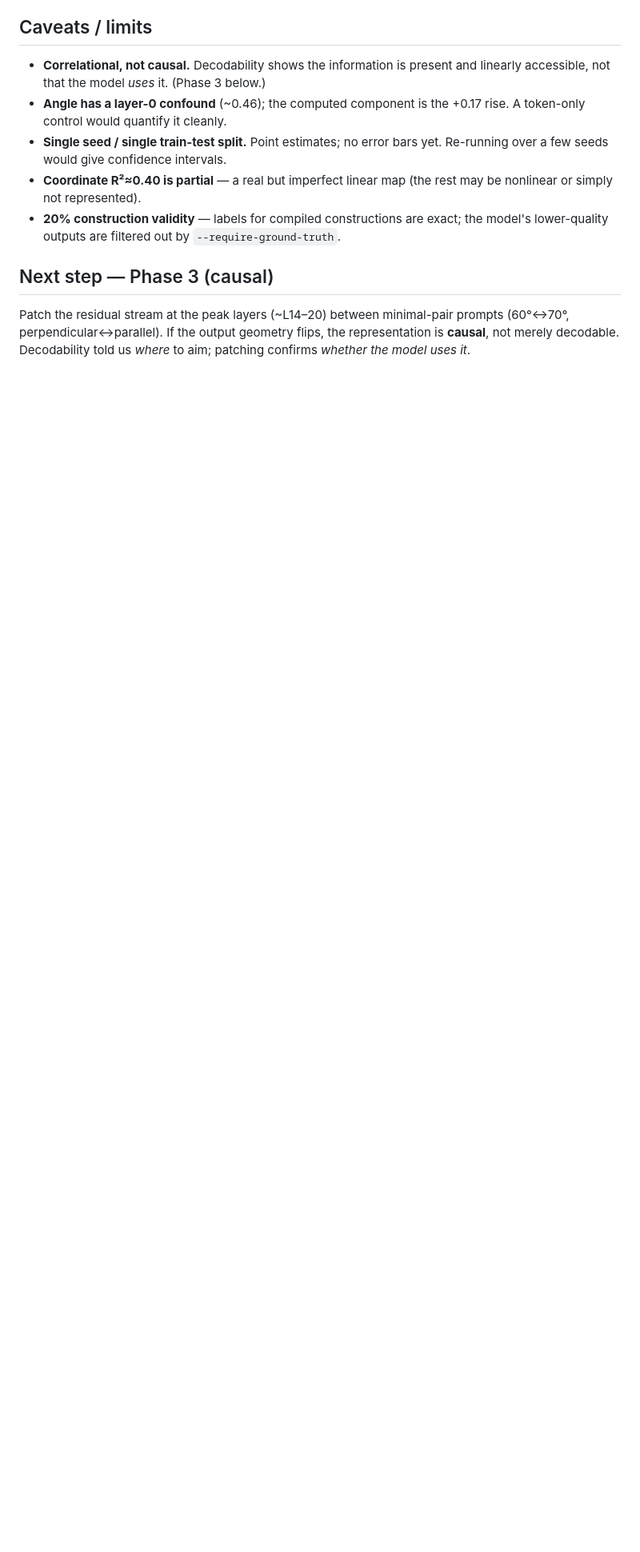
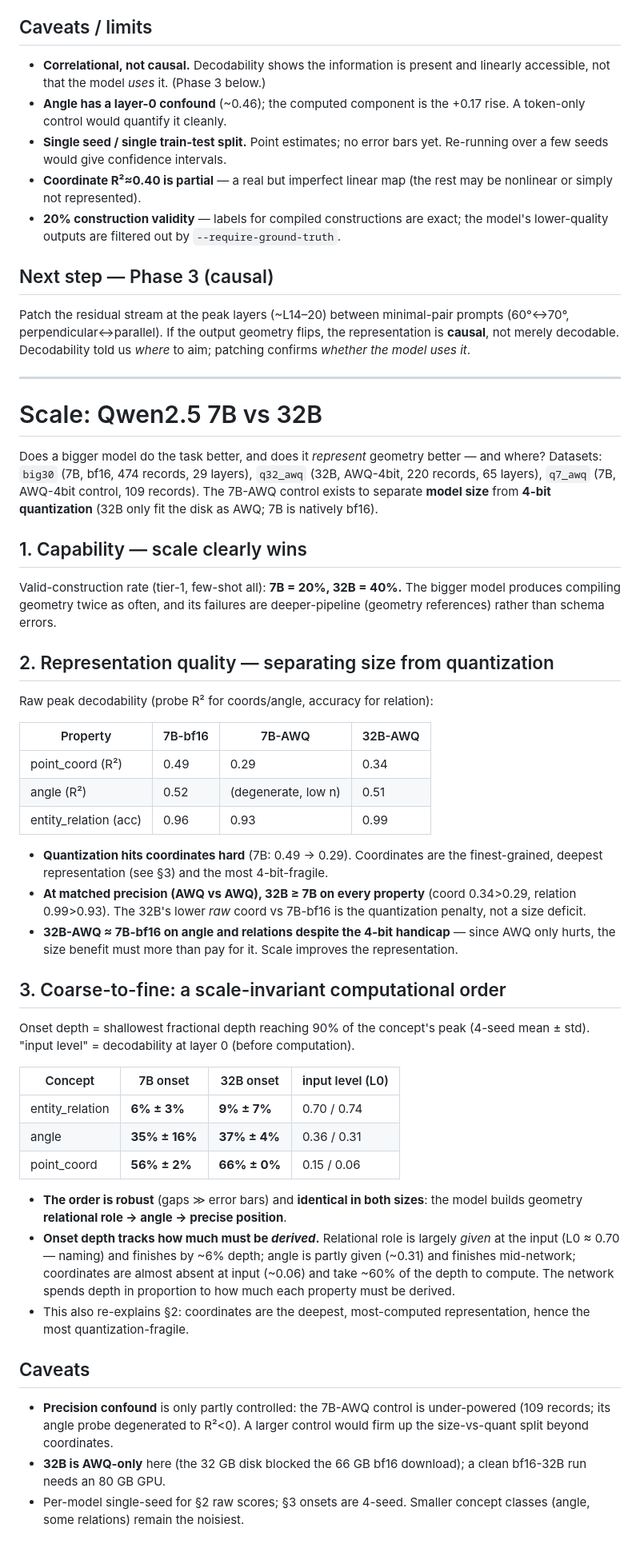
Before and after one commit to RenaissancePhilanthropy/geometry-diagram-generator, a Markdown page: interp/RESULTS.md, the part around the change. Shown at 80% size. Drawn GitHub-style; blank space fills up the shorter version.

Commit message:
interp: RESULTS — scale section (7B vs 32B): capability, quant-vs-size, coarse-to-fine order
- Capability: 32B 40% vs 7B 20% (2x).
- Representation: 3-way (7B-bf16 / 7B-AWQ / 32B-AWQ) separates quantization from
  size. Quant hits coords hard (0.49->0.29); at matched precision 32B>=7B on all.
- Coarse-to-fine ordering (4-seed onset, robust, scale-invariant): relations 6-9%
  -> angle 35-37% -> coords 56-66% depth. Onset depth tracks how much must be
  derived (input level: relations 0.70 given -> coords 0.06). Explains coord
  fragility (deepest = most quant-sensitive).
- Caveats: 7B-AWQ control under-powered; 32B AWQ-only (disk); seeds noted.

Co-Authored-By: Claude Opus 4.8 (1M context) <noreply@anthropic.com>

```diff
--- a/interp/RESULTS.md
+++ b/interp/RESULTS.md
@@ -95,3 +95,68 @@ Patch the residual stream at the peak layers (~L14–20) between minimal-pair
 prompts (60°↔70°, perpendicular↔parallel). If the output geometry flips, the
 representation is **causal**, not merely decodable. Decodability told us *where*
 to aim; patching confirms *whether the model uses it*.
+
+---
+
+# Scale: Qwen2.5 7B vs 32B
+
+Does a bigger model do the task better, and does it *represent* geometry better —
+and where? Datasets: `big30` (7B, bf16, 474 records, 29 layers), `q32_awq`
+(32B, AWQ-4bit, 220 records, 65 layers), `q7_awq` (7B, AWQ-4bit control, 109
+records). The 7B-AWQ control exists to separate **model size** from **4-bit
+quantization** (32B only fit the disk as AWQ; 7B is natively bf16).
+
+## 1. Capability — scale clearly wins
+
+Valid-construction rate (tier-1, few-shot all): **7B = 20%, 32B = 40%.** The
+bigger model produces compiling geometry twice as often, and its failures are
+deeper-pipeline (geometry references) rather than schema errors.
+
+## 2. Representation quality — separating size from quantization
+
+Raw peak decodability (probe R² for coords/angle, accuracy for relation):
+
+| Property | 7B-bf16 | 7B-AWQ | 32B-AWQ |
+|---|---|---|---|
+| point_coord (R²) | 0.49 | 0.29 | 0.34 |
+| angle (R²) | 0.52 | (degenerate, low n) | 0.51 |
+| entity_relation (acc) | 0.96 | 0.93 | 0.99 |
+
+- **Quantization hits coordinates hard** (7B: 0.49 → 0.29). Coordinates are the
+  finest-grained, deepest representation (see §3) and the most 4-bit-fragile.
+- **At matched precision (AWQ vs AWQ), 32B ≥ 7B on every property** (coord
+  0.34>0.29, relation 0.99>0.93). The 32B's lower *raw* coord vs 7B-bf16 is the
+  quantization penalty, not a size deficit.
+- **32B-AWQ ≈ 7B-bf16 on angle and relations despite the 4-bit handicap** — since
+  AWQ only hurts, the size benefit must more than pay for it. Scale improves the
+  representation.
+
+## 3. Coarse-to-fine: a scale-invariant computational order
+
+Onset depth = shallowest fractional depth reaching 90% of the concept's peak
+(4-seed mean ± std). "input level" = decodability at layer 0 (before computation).
+
+| Concept | 7B onset | 32B onset | input level (L0) |
+|---|---|---|---|
+| entity_relation | **6% ± 3%** | **9% ± 7%** | 0.70 / 0.74 |
+| angle | **35% ± 16%** | **37% ± 4%** | 0.36 / 0.31 |
+| point_coord | **56% ± 2%** | **66% ± 0%** | 0.15 / 0.06 |
+
+- **The order is robust** (gaps ≫ error bars) and **identical in both sizes**: the
+  model builds geometry **relational role → angle → precise position**.
+- **Onset depth tracks how much must be *derived*.** Relational role is largely
+  *given* at the input (L0 ≈ 0.70 — naming) and finishes by ~6% depth; angle is
+  partly given (~0.31) and finishes mid-network; coordinates are almost absent at
+  input (~0.06) and take ~60% of the depth to compute. The network spends depth
+  in proportion to how much each property must be derived.
+- This also re-explains §2: coordinates are the deepest, most-computed
+  representation, hence the most quantization-fragile.
+
+## Caveats
+- **Precision confound** is only partly controlled: the 7B-AWQ control is
+  under-powered (109 records; its angle probe degenerated to R²<0). A larger
+  control would firm up the size-vs-quant split beyond coordinates.
+- **32B is AWQ-only** here (the 32 GB disk blocked the 66 GB bf16 download); a
+  clean bf16-32B run needs an 80 GB GPU.
+- Per-model single-seed for §2 raw scores; §3 onsets are 4-seed. Smaller concept
+  classes (angle, some relations) remain the noisiest.
```
